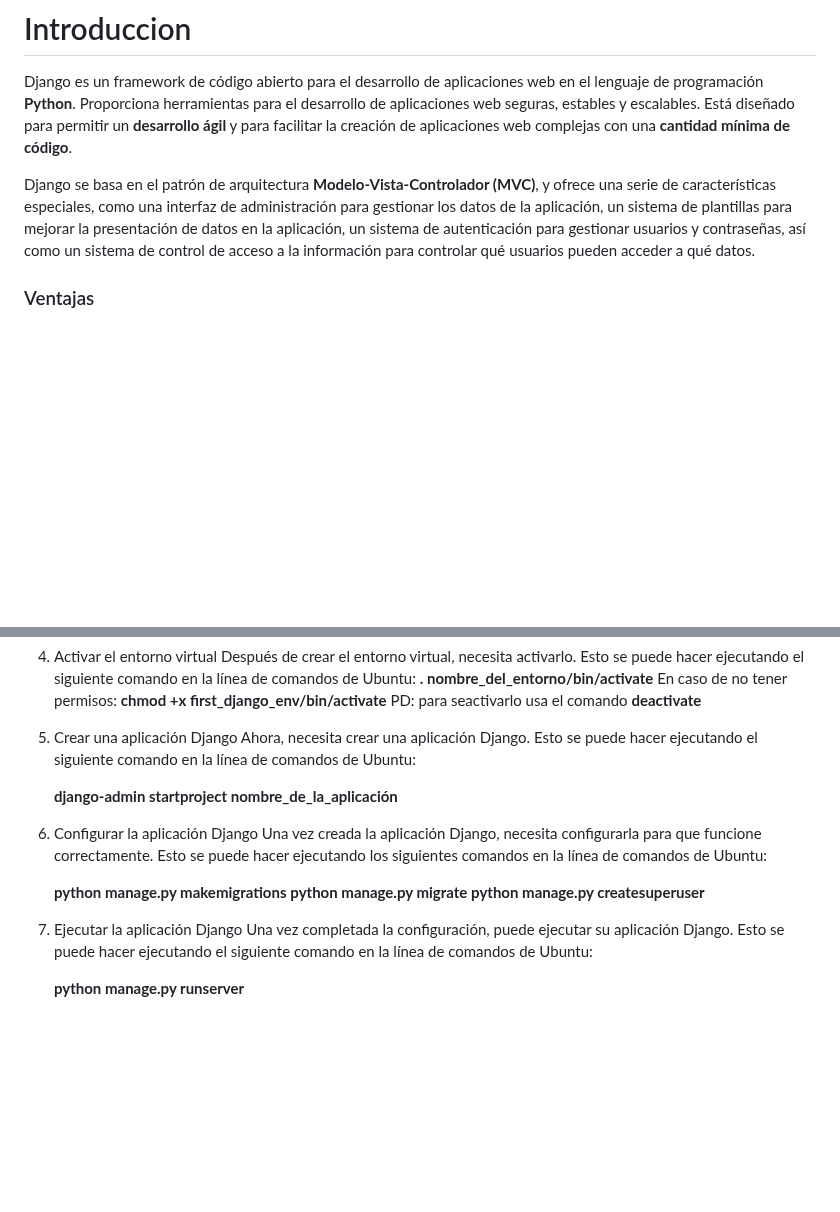
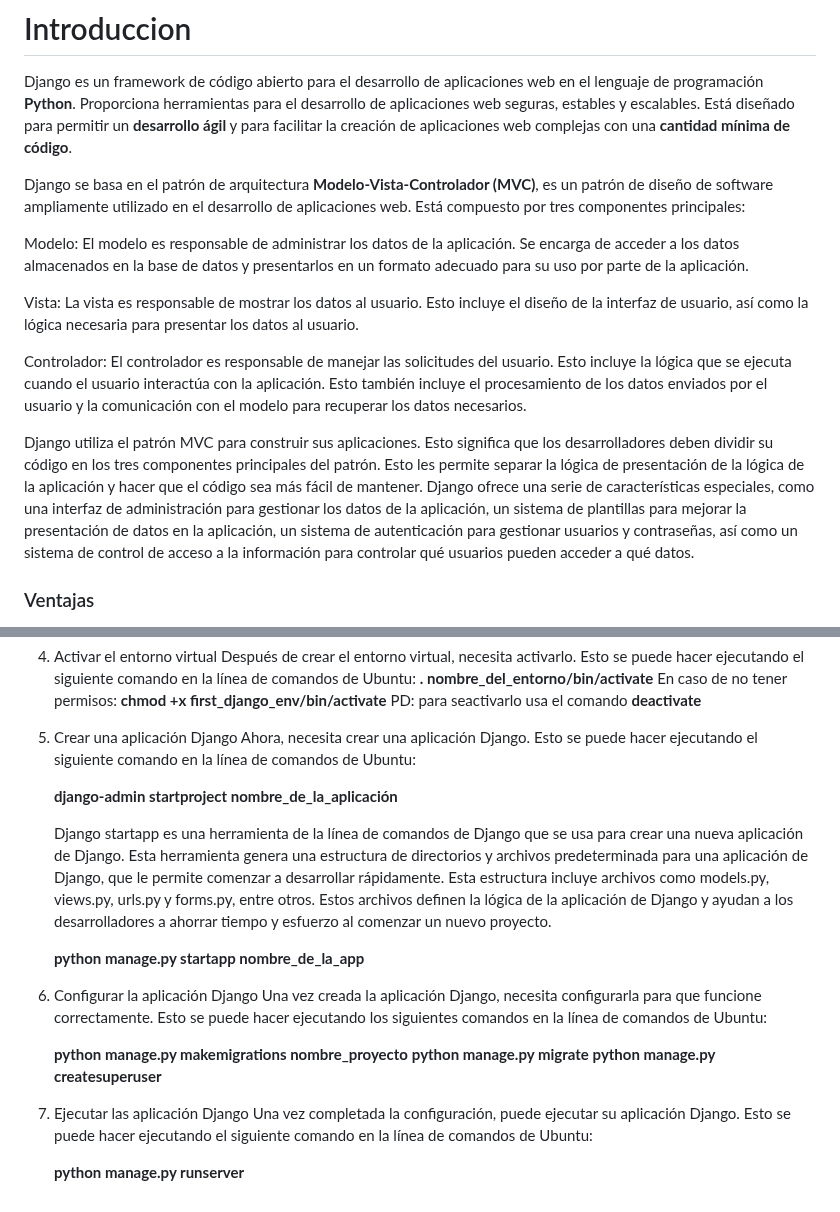
Before and after one commit to kaiserkey/Django, a Markdown page: README.md, 2 parts joined by grey strips. Drawn GitHub-style; blank space fills up the shorter version.

```diff
--- a/README.md
+++ b/README.md
@@ -3,7 +3,15 @@
 # Introduccion
 Django es un framework de código abierto para el desarrollo de aplicaciones web en el lenguaje de programación **Python**. Proporciona herramientas para el desarrollo de aplicaciones web seguras, estables y escalables. Está diseñado para permitir un **desarrollo ágil** y para facilitar la creación de aplicaciones web complejas con una **cantidad mínima de código**.
 
-Django se basa en el patrón de arquitectura **Modelo-Vista-Controlador (MVC)**, y ofrece una serie de características especiales, como una interfaz de administración para gestionar los datos de la aplicación, un sistema de plantillas para mejorar la presentación de datos en la aplicación, un sistema de autenticación para gestionar usuarios y contraseñas, así como un sistema de control de acceso a la información para controlar qué usuarios pueden acceder a qué datos.
+Django se basa en el patrón de arquitectura **Modelo-Vista-Controlador (MVC)**, es un patrón de diseño de software ampliamente utilizado en el desarrollo de aplicaciones web. Está compuesto por tres componentes principales:
+
+Modelo: El modelo es responsable de administrar los datos de la aplicación. Se encarga de acceder a los datos almacenados en la base de datos y presentarlos en un formato adecuado para su uso por parte de la aplicación.
+
+Vista: La vista es responsable de mostrar los datos al usuario. Esto incluye el diseño de la interfaz de usuario, así como la lógica necesaria para presentar los datos al usuario.
+
+Controlador: El controlador es responsable de manejar las solicitudes del usuario. Esto incluye la lógica que se ejecuta cuando el usuario interactúa con la aplicación. Esto también incluye el procesamiento de los datos enviados por el usuario y la comunicación con el modelo para recuperar los datos necesarios.
+
+Django utiliza el patrón MVC para construir sus aplicaciones. Esto significa que los desarrolladores deben dividir su código en los tres componentes principales del patrón. Esto les permite separar la lógica de presentación de la lógica de la aplicación y hacer que el código sea más fácil de mantener. Django ofrece una serie de características especiales, como una interfaz de administración para gestionar los datos de la aplicación, un sistema de plantillas para mejorar la presentación de datos en la aplicación, un sistema de autenticación para gestionar usuarios y contraseñas, así como un sistema de control de acceso a la información para controlar qué usuarios pueden acceder a qué datos.
 
 ### Ventajas
 
@@ -62,14 +70,18 @@ Django se utiliza para crear y desarrollar aplicaciones tales como blogs, sitios
 
    **django-admin startproject nombre_de_la_aplicación**
 
+   Django startapp es una herramienta de la línea de comandos de Django que se usa para crear una nueva aplicación de Django. Esta herramienta genera una estructura de directorios y archivos predeterminada para una aplicación de Django, que le permite comenzar a desarrollar rápidamente. Esta estructura incluye archivos como models.py, views.py, urls.py y forms.py, entre otros. Estos archivos definen la lógica de la aplicación de Django y ayudan a los desarrolladores a ahorrar tiempo y esfuerzo al comenzar un nuevo proyecto.
+
+   **python manage.py startapp nombre_de_la_app**
+
 6. Configurar la aplicación Django
    Una vez creada la aplicación Django, necesita configurarla para que funcione correctamente. Esto se puede hacer ejecutando los siguientes comandos en la línea de comandos de Ubuntu:
 
-   **python manage.py makemigrations**
+   **python manage.py makemigrations nombre_proyecto**
    **python manage.py migrate**
    **python manage.py createsuperuser**
 
-7. Ejecutar la aplicación Django
+7. Ejecutar las aplicación Django
    Una vez completada la configuración, puede ejecutar su aplicación Django. Esto se puede hacer ejecutando el siguiente comando en la línea de comandos de Ubuntu:
 
    **python manage.py runserver**
```
